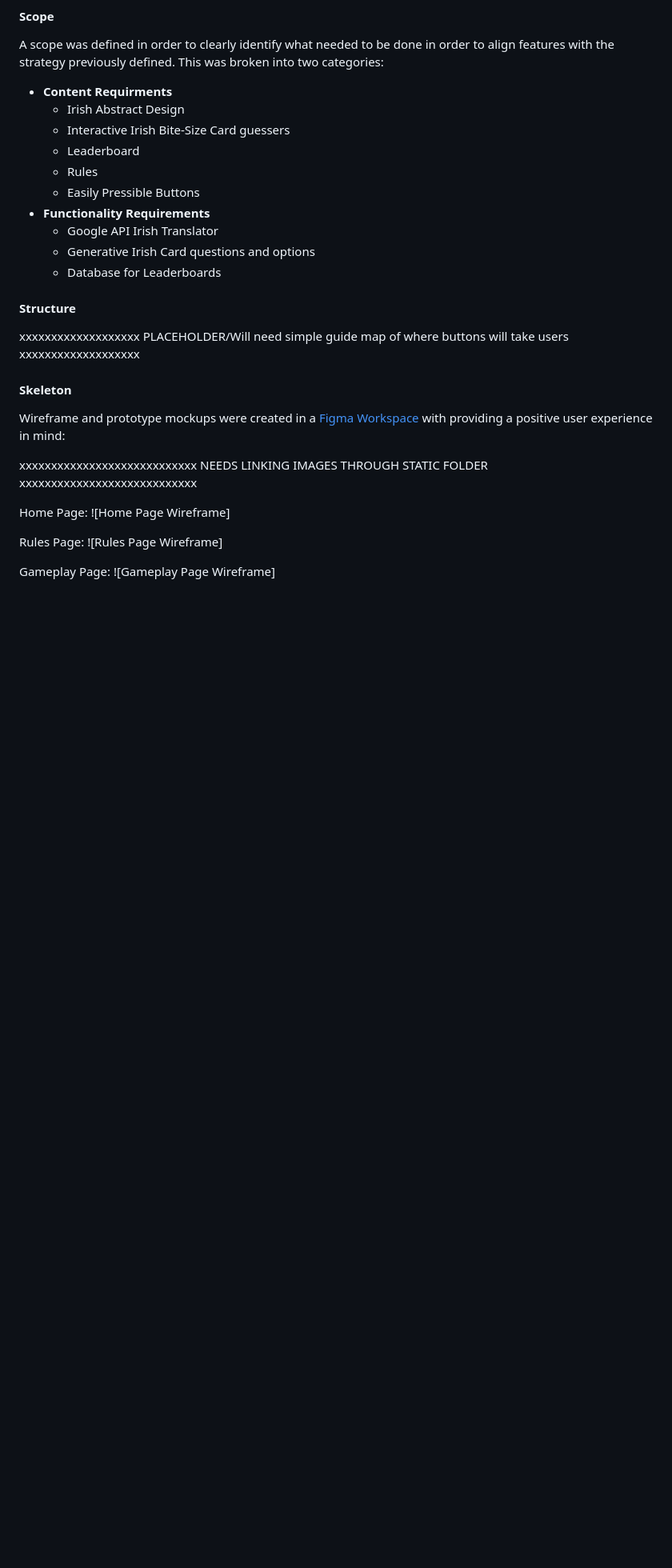
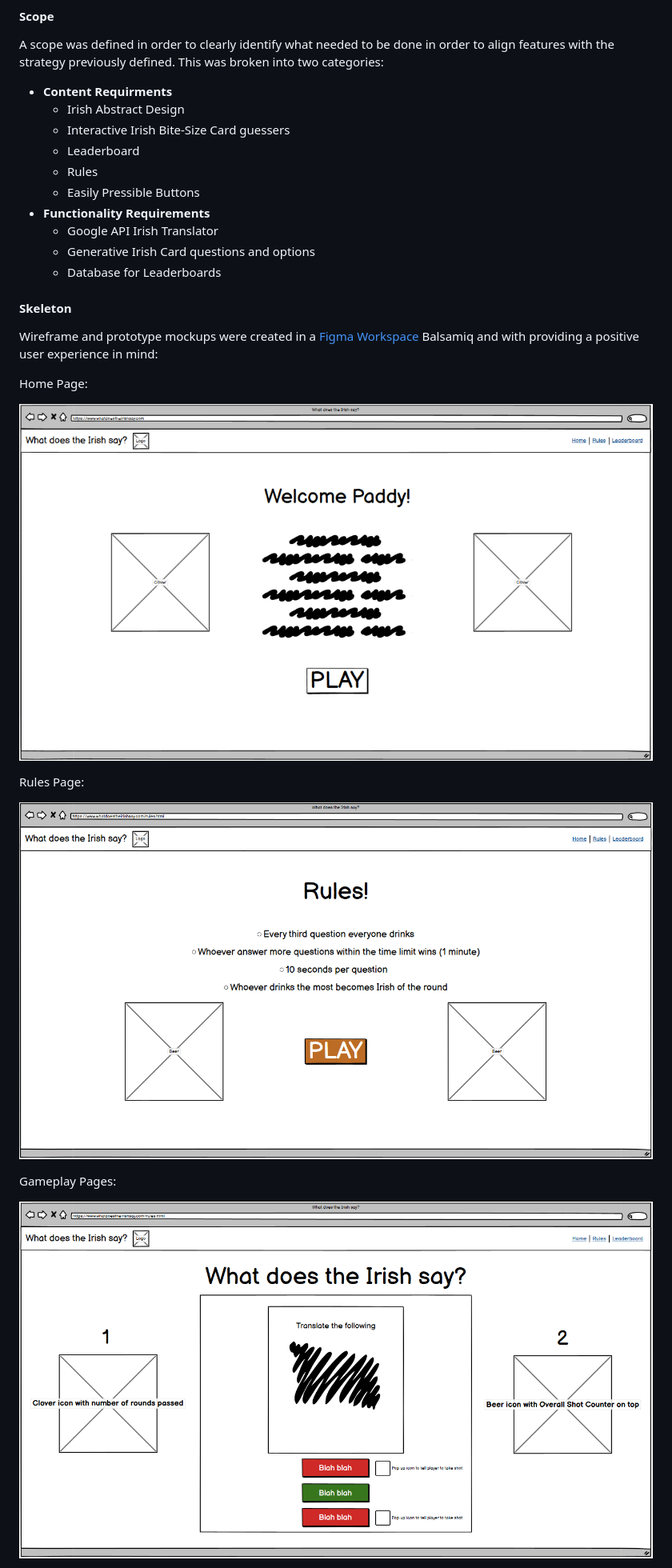
Before and after one commit to ThiagoHardt/whatdoestheirishsay, a Markdown page: README.md, the part around the change printed below. Shown: that part at 80% size. GitHub-like rendering; pictures changed too: static/media/wireframes/gameplay.PNG (added), static/media/wireframes/home.PNG (added), static/media/wireframes/rules.PNG (added); blank space fills up the shorter version.

Commit message:
finished readme

```diff
--- a/README.md
+++ b/README.md
@@ -94,21 +102,19 @@ A scope was defined in order to clearly identify what needed to be done in order
     - Generative Irish Card questions and options
     - Database for Leaderboards
 
-#### Structure
-xxxxxxxxxxxxxxxxxxx PLACEHOLDER/Will need simple guide map of where buttons will take users xxxxxxxxxxxxxxxxxxx
-
 #### Skeleton
-Wireframe and prototype mockups were created in a [Figma Workspace](https://www.figma.com/file/cupQQiCICQGkyehHDUXxCx/What-does-the-Irish-say?node-id=0%3A1) with providing a positive user experience in mind:
-
-xxxxxxxxxxxxxxxxxxxxxxxxxxxx NEEDS LINKING IMAGES THROUGH STATIC FOLDER xxxxxxxxxxxxxxxxxxxxxxxxxxxx
+Wireframe and prototype mockups were created in a [Figma Workspace](https://www.figma.com/file/cupQQiCICQGkyehHDUXxCx/What-does-the-Irish-say?node-id=0%3A1) Balsamiq and with providing a positive user experience in mind:
 
 Home Page:
-![Home Page Wireframe]
+
+![Home Page Wireframe](static/media/wireframes/home.PNG)
 
 Rules Page:
-![Rules Page Wireframe]
 
-Gameplay Page:
-![Gameplay Page Wireframe]
+![Rules Page Wireframe](static/media/wireframes/rules.PNG)
+
+Gameplay Pages:
+
+![Gameplay Page Wireframe](static/media/wireframes/gameplay.PNG)
 
 Leaderboard Page:
```
Also changed, not shown: other parts of README.md (+23 -32 lines), static/media/colour-scheme/color-scheme.png (added), static/media/mockup/mockup.PNG (added), static/media/wireframes/leaderboard.PNG (added).
